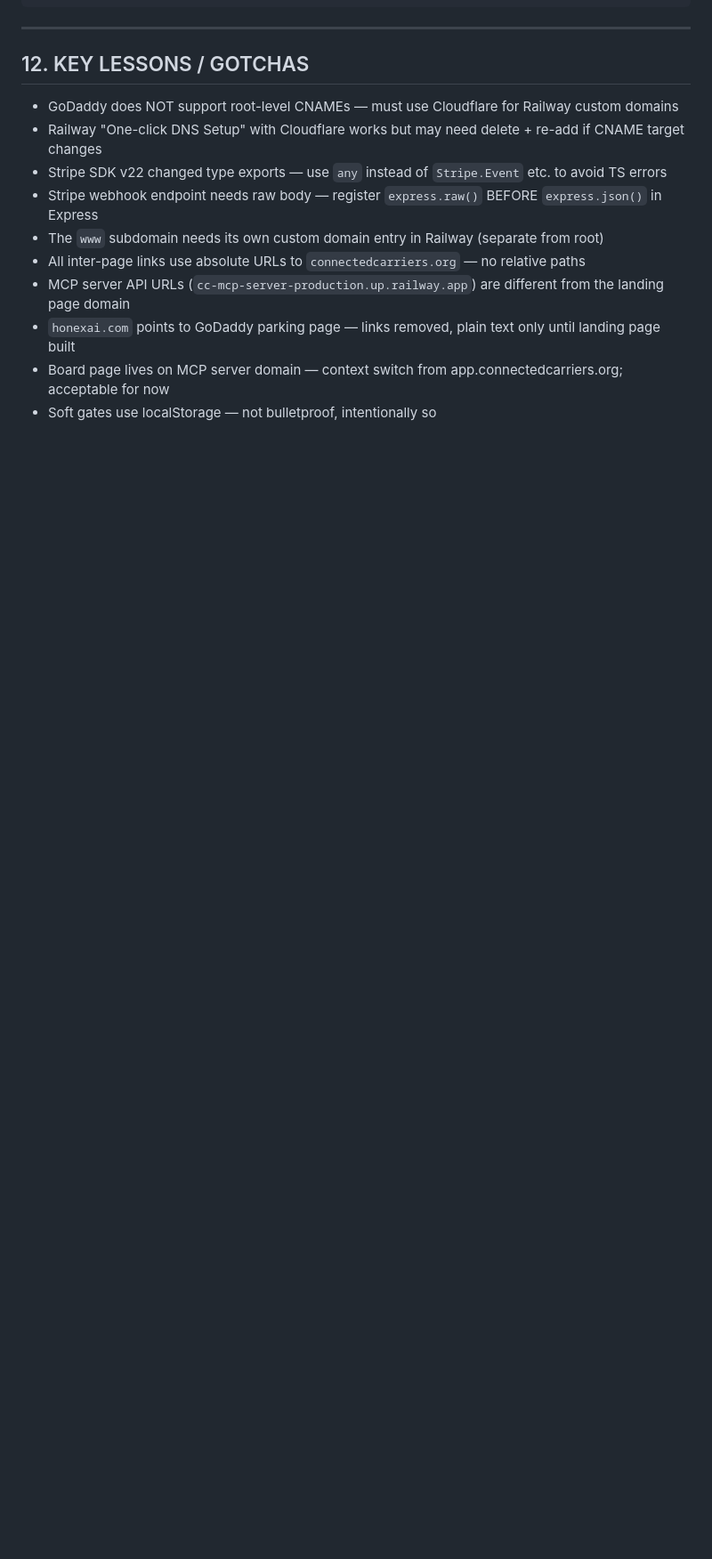
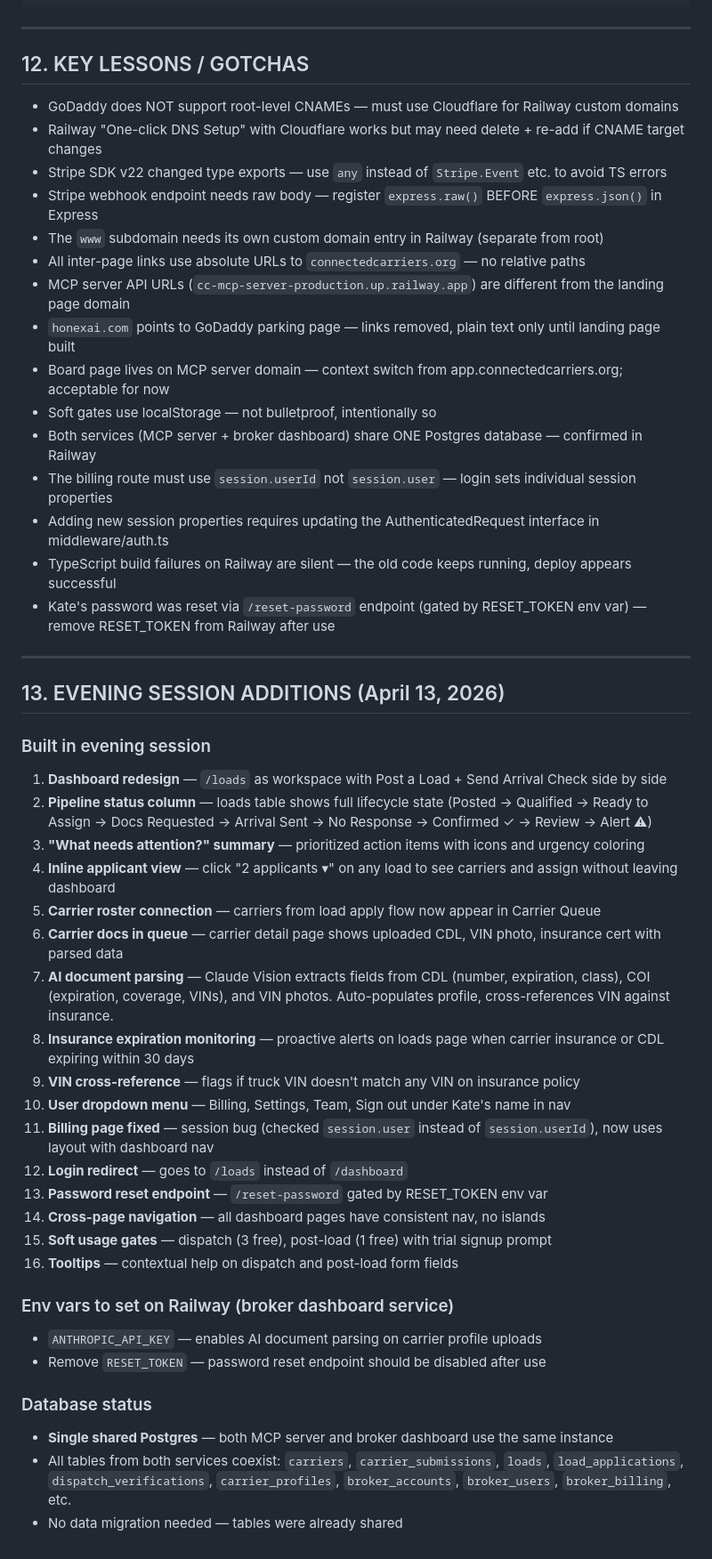
Before and after one commit to mfreedle/connected-carriers, a Markdown page: docs/HANDOFF.md, the part around one of its changes. Shown at 89% size. Rendered like a GitHub page; blank space fills up the shorter version.

Commit message:
Update HANDOFF.md with evening session — 16 items built, doc parsing, unified DB
Added Layers 1F (Dashboard workspace) and 1G (Doc Intelligence) to roadmap.
Full evening session changelog with all 16 items.
Updated key lessons with billing session bug, TS build failures, password reset.
Documented shared database status and env vars to set.

```diff
--- a/docs/HANDOFF.md
+++ b/docs/HANDOFF.md
@@ -323,3 +326,39 @@ Layer 10:         Load marketplace for pre-screened carriers
 - `honexai.com` points to GoDaddy parking page — links removed, plain text only until landing page built
 - Board page lives on MCP server domain — context switch from app.connectedcarriers.org; acceptable for now
 - Soft gates use localStorage — not bulletproof, intentionally so
+- Both services (MCP server + broker dashboard) share ONE Postgres database — confirmed in Railway
+- The billing route must use `session.userId` not `session.user` — login sets individual session properties
+- Adding new session properties requires updating the AuthenticatedRequest interface in middleware/auth.ts
+- TypeScript build failures on Railway are silent — the old code keeps running, deploy appears successful
+- Kate's password was reset via `/reset-password` endpoint (gated by RESET_TOKEN env var) — remove RESET_TOKEN from Railway after use
+
+---
+
+## 13. EVENING SESSION ADDITIONS (April 13, 2026)
+
+### Built in evening session
+1. **Dashboard redesign** — `/loads` as workspace with Post a Load + Send Arrival Check side by side
+2. **Pipeline status column** — loads table shows full lifecycle state (Posted → Qualified → Ready to Assign → Docs Requested → Arrival Sent → No Response → Confirmed ✓ → Review → Alert ⚠)
+3. **"What needs attention?" summary** — prioritized action items with icons and urgency coloring
+4. **Inline applicant view** — click "2 applicants ▾" on any load to see carriers and assign without leaving dashboard
+5. **Carrier roster connection** — carriers from load apply flow now appear in Carrier Queue
+6. **Carrier docs in queue** — carrier detail page shows uploaded CDL, VIN photo, insurance cert with parsed data
+7. **AI document parsing** — Claude Vision extracts fields from CDL (number, expiration, class), COI (expiration, coverage, VINs), and VIN photos. Auto-populates profile, cross-references VIN against insurance.
+8. **Insurance expiration monitoring** — proactive alerts on loads page when carrier insurance or CDL expiring within 30 days
+9. **VIN cross-reference** — flags if truck VIN doesn't match any VIN on insurance policy
+10. **User dropdown menu** — Billing, Settings, Team, Sign out under Kate's name in nav
+11. **Billing page fixed** — session bug (checked `session.user` instead of `session.userId`), now uses layout with dashboard nav
+12. **Login redirect** — goes to `/loads` instead of `/dashboard`
+13. **Password reset endpoint** — `/reset-password` gated by RESET_TOKEN env var
+14. **Cross-page navigation** — all dashboard pages have consistent nav, no islands
+15. **Soft usage gates** — dispatch (3 free), post-load (1 free) with trial signup prompt
+16. **Tooltips** — contextual help on dispatch and post-load form fields
+
+### Env vars to set on Railway (broker dashboard service)
+- `ANTHROPIC_API_KEY` — enables AI document parsing on carrier profile uploads
+- Remove `RESET_TOKEN` — password reset endpoint should be disabled after use
+
+### Database status
+- **Single shared Postgres** — both MCP server and broker dashboard use the same instance
+- All tables from both services coexist: `carriers`, `carrier_submissions`, `loads`, `load_applications`, `dispatch_verifications`, `carrier_profiles`, `broker_accounts`, `broker_users`, `broker_billing`, etc.
+- No data migration needed — tables were already shared
```
Also changed, not shown: other parts of docs/HANDOFF.md (+3 -0 lines).
